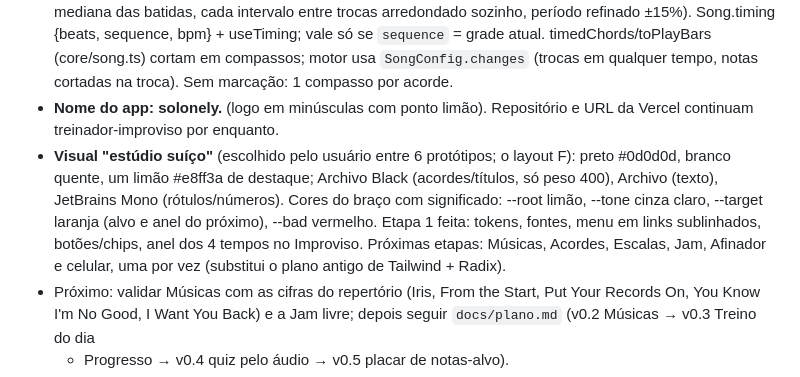
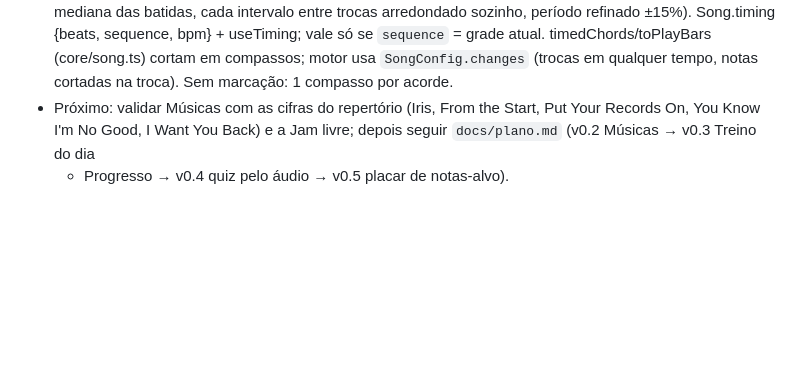
Before and after one commit to depaula12/treinador-improviso, a Markdown page: CLAUDE.md, the part around the change. GitHub-like rendering; blank space fills up the shorter version.

```diff
--- a/CLAUDE.md
+++ b/CLAUDE.md
@@ -149,15 +149,6 @@ Cada fase deve terminar com o app rodando e utilizável para praticar.
   ±15%). Song.timing {beats, sequence, bpm} + useTiming; vale só se `sequence` = grade atual.
   timedChords/toPlayBars (core/song.ts) cortam em compassos; motor usa `SongConfig.changes`
   (trocas em qualquer tempo, notas cortadas na troca). Sem marcação: 1 compasso por acorde.
-- **Nome do app: solonely.** (logo em minúsculas com ponto limão). Repositório e URL da Vercel
-  continuam treinador-improviso por enquanto.
-- **Visual "estúdio suíço"** (escolhido pelo usuário entre 6 protótipos; o layout F): preto #0d0d0d,
-  branco quente, um limão #e8ff3a de destaque; Archivo Black (acordes/títulos, só peso 400),
-  Archivo (texto), JetBrains Mono (rótulos/números). Cores do braço com significado:
-  --root limão, --tone cinza claro, --target laranja (alvo e anel do próximo), --bad vermelho.
-  Etapa 1 feita: tokens, fontes, menu em links sublinhados, botões/chips, anel dos 4 tempos no
-  Improviso. Próximas etapas: Músicas, Acordes, Escalas, Jam, Afinador e celular, uma por vez
-  (substitui o plano antigo de Tailwind + Radix).
 - Próximo: validar Músicas com as cifras do repertório (Iris, From the Start, Put Your Records On,
   You Know I'm No Good, I Want You Back) e a Jam livre; depois seguir `docs/plano.md` (v0.2 Músicas → v0.3 Treino do dia
   + Progresso → v0.4 quiz pelo áudio → v0.5 placar de notas-alvo).
```
Also changed, not shown: README.md (+1 -3 lines), docs/screenshots/acordes-desktop.png, docs/screenshots/escalas-desktop.png, docs/screenshots/improviso-desktop.png, 7 other files.
